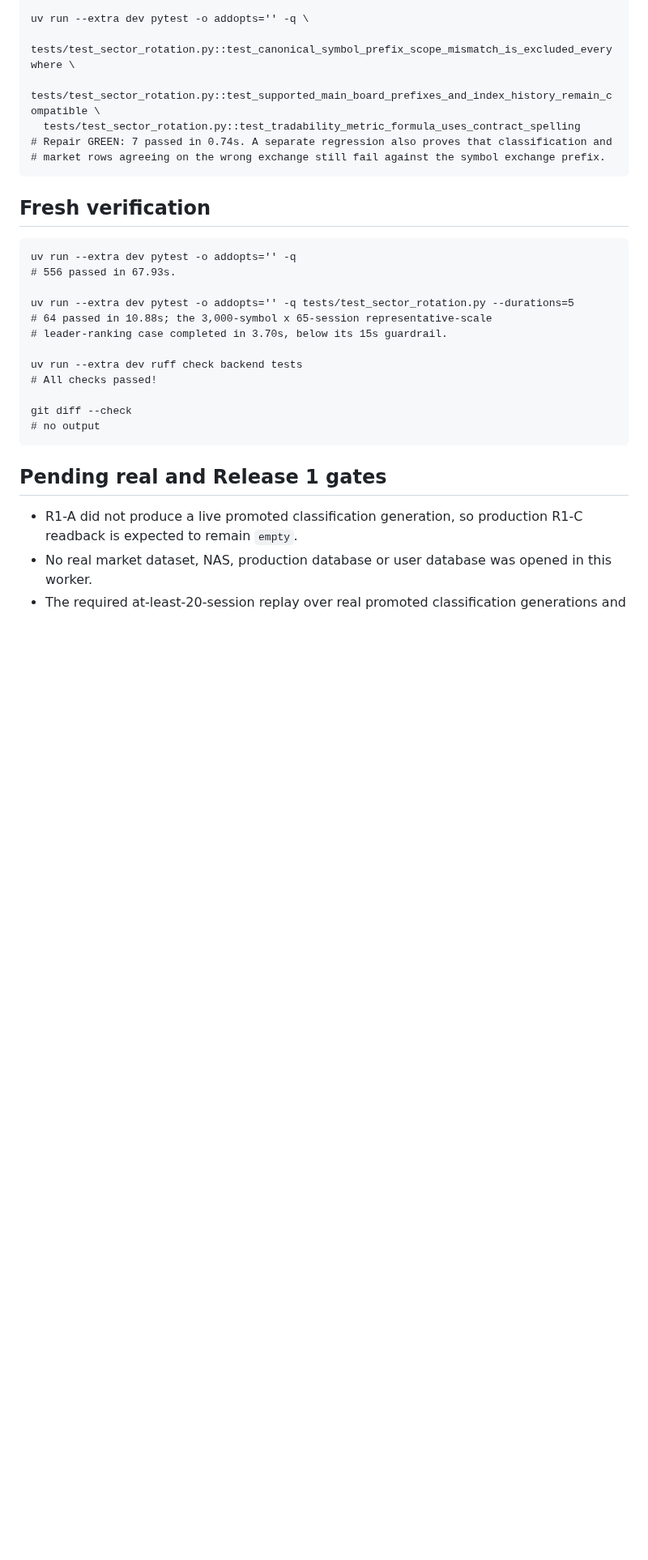
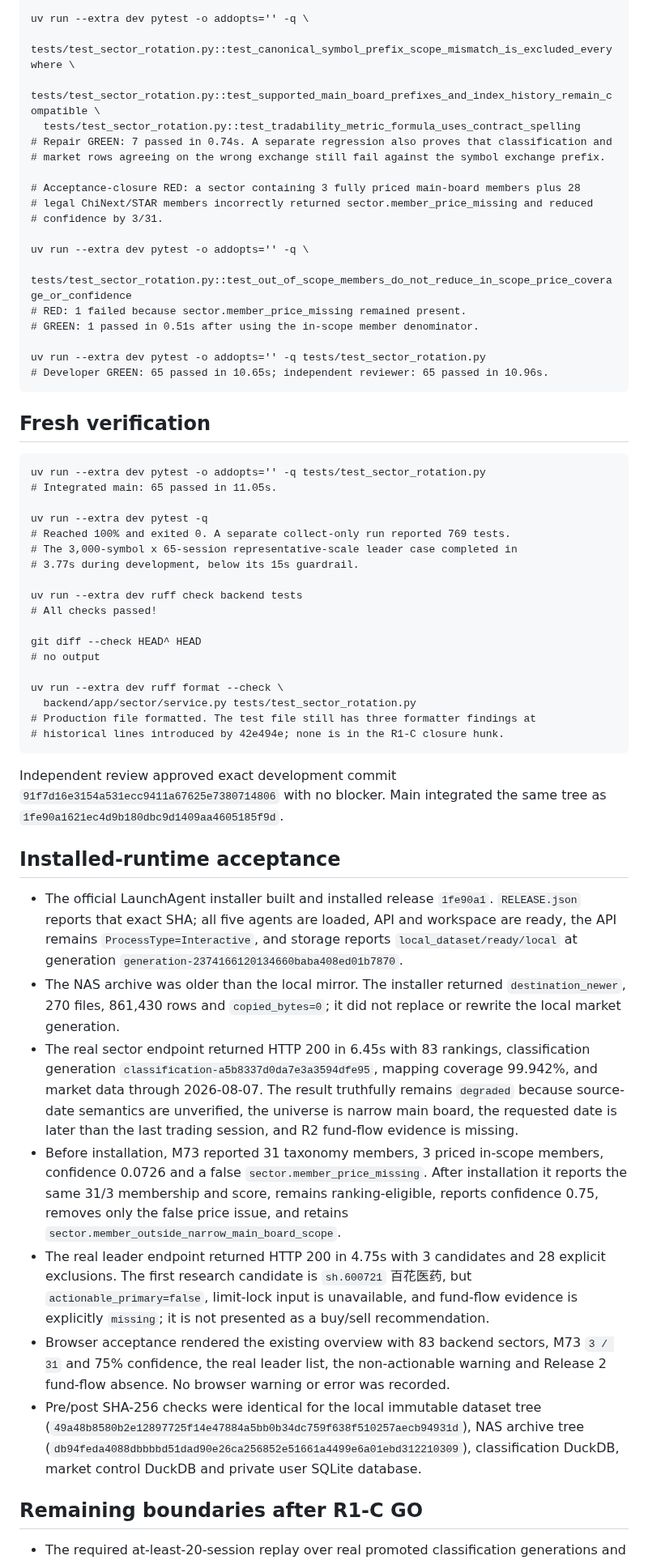
Before and after one commit to fengpengliu95-code/Stock-eva, a Markdown page: docs/acceptance/release-1-r1c.md, the part around one of its changes. Shown at 81% size. Drawn GitHub-style; blank space fills up the shorter version.

Commit message:
docs(acceptance): close r1-c production gate

````diff
--- a/docs/acceptance/release-1-r1c.md
+++ b/docs/acceptance/release-1-r1c.md
@@ -147,29 +151,79 @@ uv run --extra dev pytest -o addopts='' -q \
   tests/test_sector_rotation.py::test_tradability_metric_formula_uses_contract_spelling
 # Repair GREEN: 7 passed in 0.74s. A separate regression also proves that classification and
 # market rows agreeing on the wrong exchange still fail against the symbol exchange prefix.
+
+# Acceptance-closure RED: a sector containing 3 fully priced main-board members plus 28
+# legal ChiNext/STAR members incorrectly returned sector.member_price_missing and reduced
+# confidence by 3/31.
+
+uv run --extra dev pytest -o addopts='' -q \
+  tests/test_sector_rotation.py::test_out_of_scope_members_do_not_reduce_in_scope_price_coverage_or_confidence
+# RED: 1 failed because sector.member_price_missing remained present.
+# GREEN: 1 passed in 0.51s after using the in-scope member denominator.
+
+uv run --extra dev pytest -o addopts='' -q tests/test_sector_rotation.py
+# Developer GREEN: 65 passed in 10.65s; independent reviewer: 65 passed in 10.96s.
 ```
 
 ## Fresh verification
 
 ```text
-uv run --extra dev pytest -o addopts='' -q
-# 556 passed in 67.93s.
+uv run --extra dev pytest -o addopts='' -q tests/test_sector_rotation.py
+# Integrated main: 65 passed in 11.05s.
 
-uv run --extra dev pytest -o addopts='' -q tests/test_sector_rotation.py --durations=5
-# 64 passed in 10.88s; the 3,000-symbol x 65-session representative-scale
-# leader-ranking case completed in 3.70s, below its 15s guardrail.
+uv run --extra dev pytest -q
+# Reached 100% and exited 0. A separate collect-only run reported 769 tests.
+# The 3,000-symbol x 65-session representative-scale leader case completed in
+# 3.77s during development, below its 15s guardrail.
 
 uv run --extra dev ruff check backend tests
 # All checks passed!
 
-git diff --check
+git diff --check HEAD^ HEAD
 # no output
+
+uv run --extra dev ruff format --check \
+  backend/app/sector/service.py tests/test_sector_rotation.py
+# Production file formatted. The test file still has three formatter findings at
+# historical lines introduced by 42e494e; none is in the R1-C closure hunk.
 ```
 
-## Pending real and Release 1 gates
+Independent review approved exact development commit
+`91f7d16e3154a531ecc9411a67625e7380714806` with no blocker. Main integrated the
+same tree as `1fe90a1621ec4d9b180dbc9d1409aa4605185f9d`.
 
-- R1-A did not produce a live promoted classification generation, so production R1-C
-  readback is expected to remain `empty`.
-- No real market dataset, NAS, production database or user database was opened in this
-  worker.
+## Installed-runtime acceptance
+
+- The official LaunchAgent installer built and installed release `1fe90a1`. `RELEASE.json`
+  reports that exact SHA; all five agents are loaded, API and workspace are ready, the API
+  remains `ProcessType=Interactive`, and storage reports
+  `local_dataset/ready/local` at generation
+  `generation-2374166120134660baba408ed01b7870`.
+- The NAS archive was older than the local mirror. The installer returned
+  `destination_newer`, 270 files, 861,430 rows and `copied_bytes=0`; it did not replace or
+  rewrite the local market generation.
+- The real sector endpoint returned HTTP 200 in 6.45s with 83 rankings, classification
+  generation `classification-a5b8337d0da7e3a3594dfe95`, mapping coverage 99.942%, and market
+  data through 2026-08-07. The result truthfully remains `degraded` because source-date
+  semantics are unverified, the universe is narrow main board, the requested date is later
+  than the last trading session, and R2 fund-flow evidence is missing.
+- Before installation, M73 reported 31 taxonomy members, 3 priced in-scope members,
+  confidence 0.0726 and a false `sector.member_price_missing`. After installation it reports
+  the same 31/3 membership and score, remains ranking-eligible, reports confidence 0.75,
+  removes only the false price issue, and retains
+  `sector.member_outside_narrow_main_board_scope`.
+- The real leader endpoint returned HTTP 200 in 4.75s with 3 candidates and 28 explicit
+  exclusions. The first research candidate is `sh.600721` 百花医药, but
+  `actionable_primary=false`, limit-lock input is unavailable, and fund-flow evidence is
+  explicitly `missing`; it is not presented as a buy/sell recommendation.
+- Browser acceptance rendered the existing overview with 83 backend sectors, M73 `3 / 31`
+  and 75% confidence, the real leader list, the non-actionable warning and Release 2 fund-flow
+  absence. No browser warning or error was recorded.
+- Pre/post SHA-256 checks were identical for the local immutable dataset tree
+  (`49a48b8580b2e12897725f14e47884a5bb0b34dc759f638f510257aecb94931d`), NAS archive tree
+  (`db94feda4088dbbbbd51dad90e26ca256852e51661a4499e6a01ebd312210309`), classification
+  DuckDB, market control DuckDB and private user SQLite database.
+
+## Remaining boundaries after R1-C GO
+
 - The required at-least-20-session replay over real promoted classification generations and
````
Also changed, not shown: other parts of docs/acceptance/release-1-r1c.md (+17 -12 lines), docs/sector-rotation.md (+7 -3 lines).
